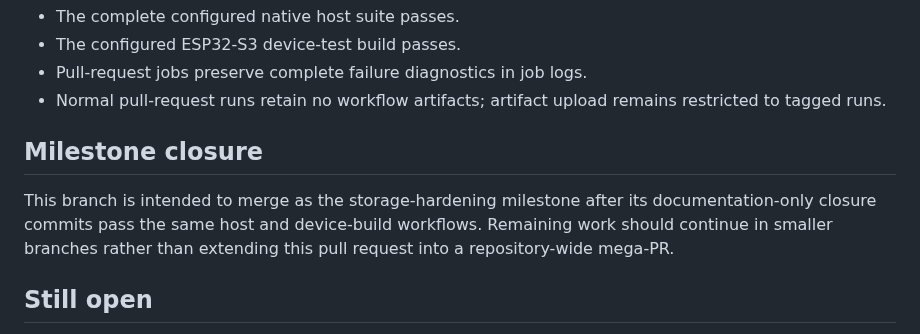
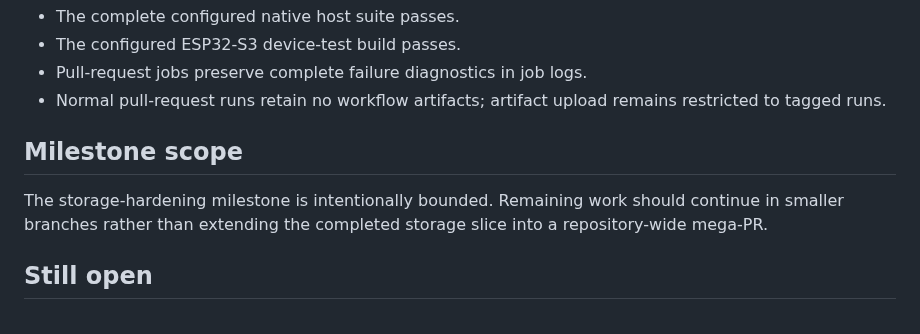
Before and after one commit to ekkus93/esp32-macro-keyboard, a Markdown page: docs/UNIT_TESTS1_PROGRESS.md, the part around the change. GitHub-like rendering.

Commit message:
docs: remove pre-merge wording from progress

```diff
--- a/docs/UNIT_TESTS1_PROGRESS.md
+++ b/docs/UNIT_TESTS1_PROGRESS.md
@@ -58,11 +58,11 @@ hardware-in-the-loop verification.
 - Normal pull-request runs retain no workflow artifacts; artifact upload remains restricted to
   tagged runs.
 
-## Milestone closure
+## Milestone scope
 
-This branch is intended to merge as the storage-hardening milestone after its documentation-only
-closure commits pass the same host and device-build workflows. Remaining work should continue in
-smaller branches rather than extending this pull request into a repository-wide mega-PR.
+The storage-hardening milestone is intentionally bounded. Remaining work should continue in
+smaller branches rather than extending the completed storage slice into a repository-wide
+mega-PR.
 
 ## Still open
 
```
